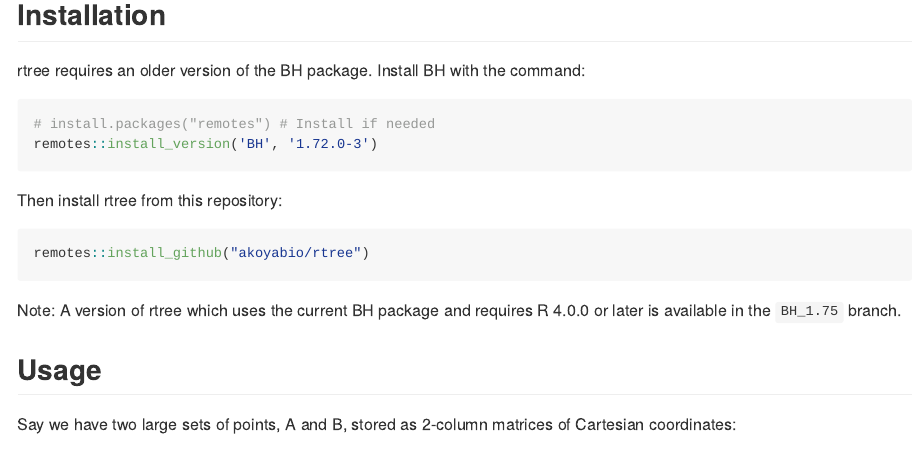
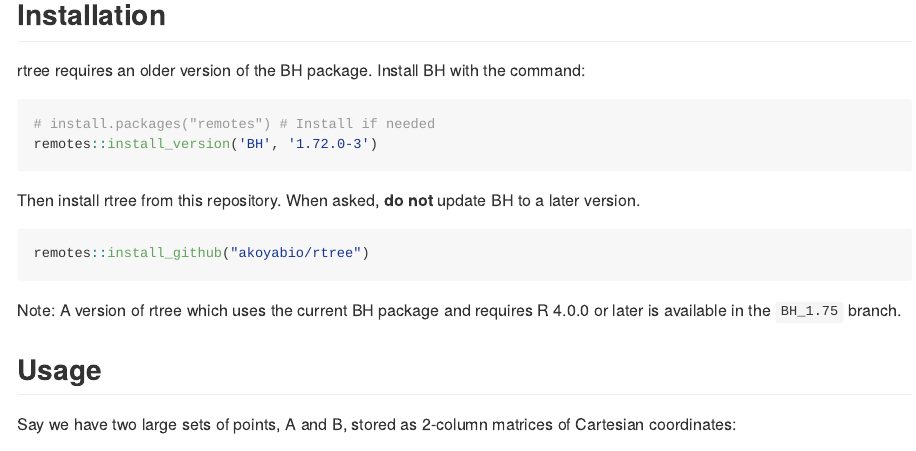
Before and after one commit to hunzikp/rtree, an R Markdown document (README.Rmd): the page in a window 1100 px wide, from 300 px down. Rendered offline with R 4.5, knitr and Pandoc, with nearby package versions; some code elsewhere in the file could not run offline.

Commit message:
Specify exact version of BH.

````diff
--- a/README.Rmd
+++ b/README.Rmd
@@ -31,7 +31,8 @@ command:
 remotes::install_version('BH', '1.72.0-3')
 ```
 
-Then install rtree from this repository:
+Then install rtree from this repository. When asked,
+**do not** update BH to a later version.
 
 ```{r eval=FALSE}
 remotes::install_github("akoyabio/rtree")
````
Also changed, not shown: 1 other file.
